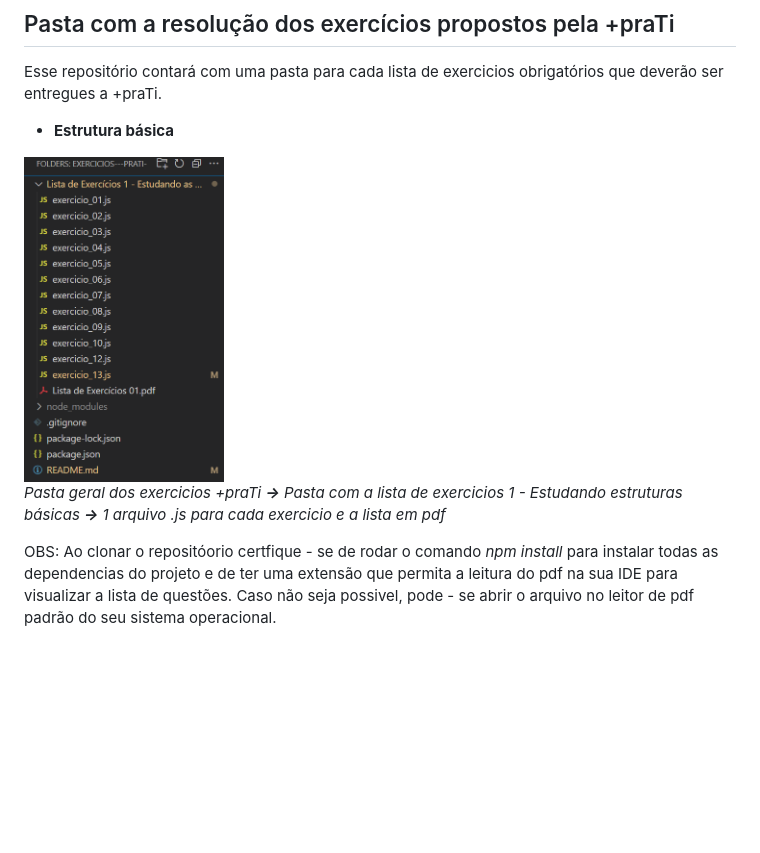
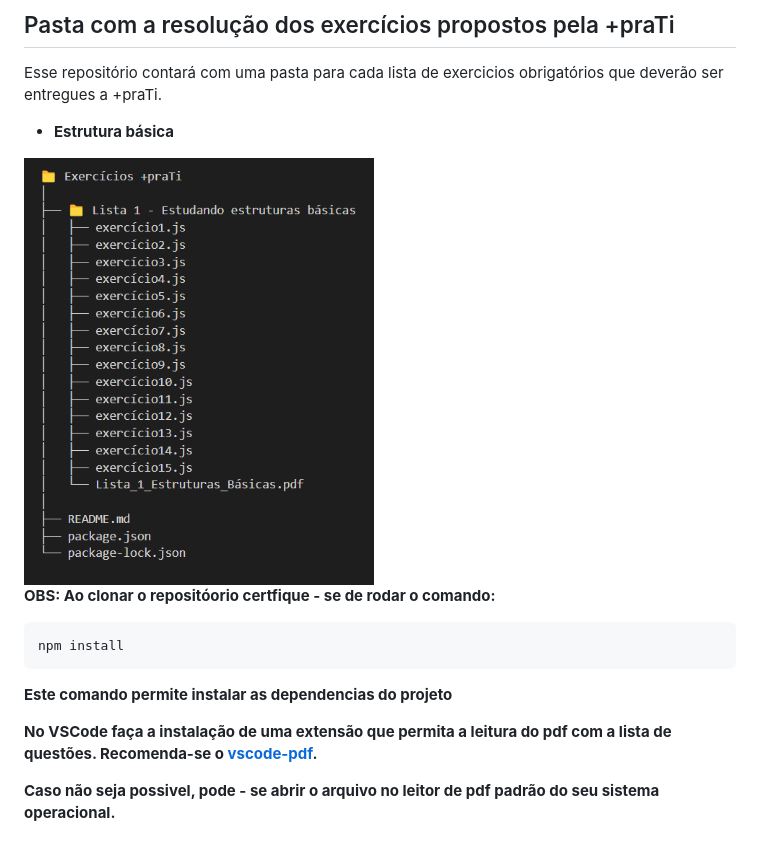
Before and after one commit to biizerrah/Exercicios---praTi-, a Markdown page: README.md, the part around the change. Rendered like a GitHub page; pictures changed too: estrutura.png; blank space fills up the shorter version.

Commit message:
Ajustes no README

````diff
--- a/README.md
+++ b/README.md
@@ -5,8 +5,14 @@ Esse repositório contará com uma pasta para cada lista de exercicios obrigató
 
  - **Estrutura básica**
 
- <img src="./estrutura.png" alt="estrutura do projeto" width="200"/>
+ <img src="./estrutura.png" alt="estrutura do projeto" width="350"/>
 
-*Pasta geral dos exercicios +praTi **->** Pasta com a lista de exercicios 1 - Estudando estruturas básicas **->** 1 arquivo .js para cada exercicio e a lista em pdf*
+**OBS: Ao clonar o repositóorio certfique - se de rodar o comando:**
+```
+npm install
+```
+**Este comando permite instalar as dependencias do projeto**
 
-OBS: Ao clonar o repositóorio certfique - se de rodar o comando *npm install* para instalar todas as dependencias do projeto e de ter uma extensão que permita a leitura do pdf na sua IDE para visualizar a lista de questões. Caso não seja possivel, pode - se abrir o arquivo no leitor de pdf padrão do seu sistema operacional.
+**No VSCode faça a instalação de uma extensão que permita a leitura do pdf com a lista de questões. Recomenda-se o [vscode-pdf](https://marketplace.visualstudio.com/items?itemName=tomoki1207.pdf).**
+
+**Caso não seja possivel, pode - se abrir o arquivo no leitor de pdf padrão do seu sistema operacional.**
````
